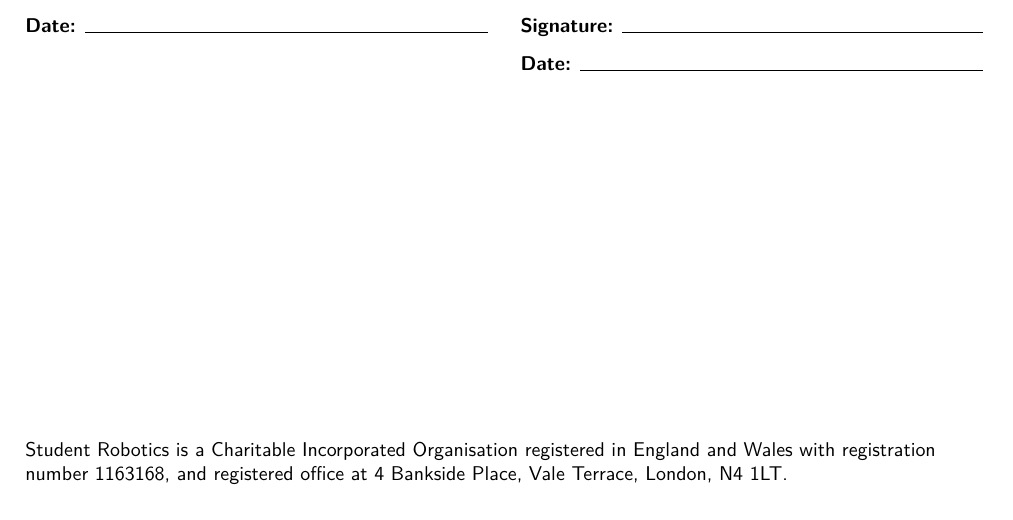
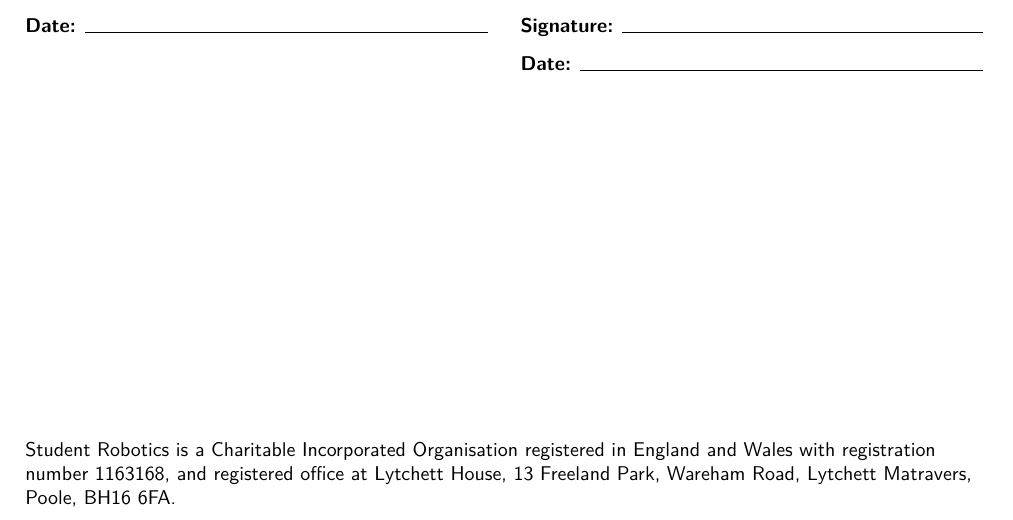
Before and after one commit to srobo/media-consent, a LaTeX document (form.tex): part of the page, cut so that both start at the same text. Compiled offline with pdfLaTeX.

Commit message:
Update CIO registered address

```diff
--- a/form.tex
+++ b/form.tex
@@ -23,7 +23,7 @@
 
 \chead{}
 \renewcommand{\headrulewidth}{0pt}
-\lfoot{Student Robotics is a Charitable Incorporated Organisation registered in England and Wales with registration number 1163168, and registered office at 4 Bankside Place, Vale Terrace, London, N4 1LT.}
+\lfoot{Student Robotics is a Charitable Incorporated Organisation registered in England and Wales with registration number 1163168, and registered office at Lytchett House, 13 Freeland Park, Wareham Road, Lytchett Matravers, Poole, BH16 6FA.}
 
 %%% Docuement Begining %%%
 \begin{document}
```
